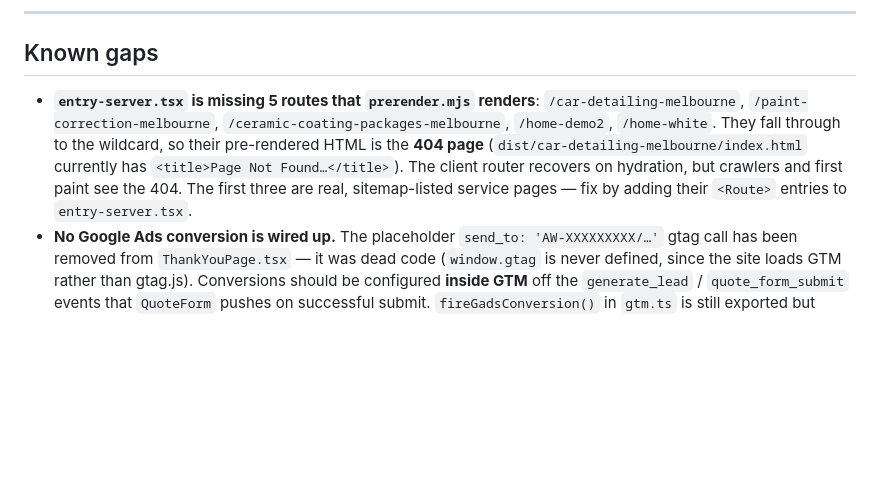
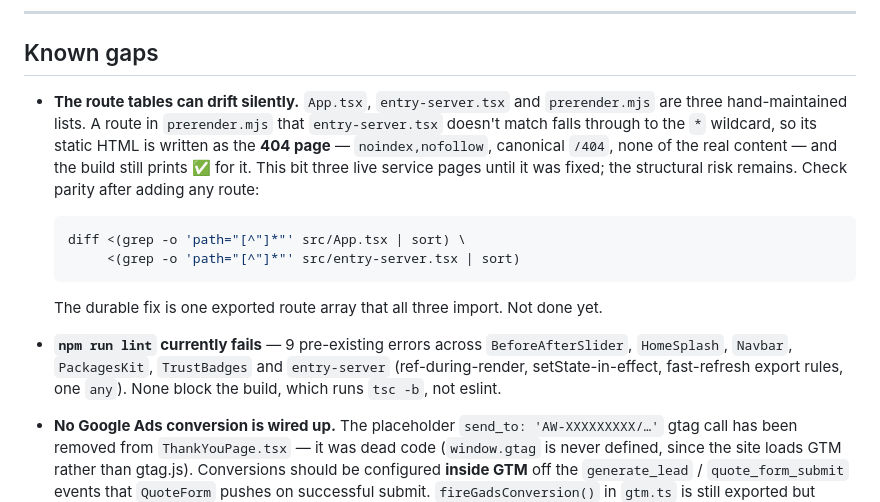
Before and after one commit to neuronestaudio/Glossedout, a Markdown page: README.md, the part around the change. Rendered like a GitHub page; blank space fills up the shorter version.

Commit message:
README: route gap fixed; document the drift risk and lint state
The entry-server route gap is closed, so the gaps section now describes the
structural risk that caused it — three hand-maintained route lists, with a
silent 404 fallthrough when they disagree — plus the parity check to run
after adding a route.

Also records that npm run lint fails on 9 pre-existing errors, so the next
person doesn't mistake it for something they broke.

Co-Authored-By: Claude Opus 5 (1M context) <noreply@anthropic.com>

````diff
--- a/README.md
+++ b/README.md
@@ -363,13 +363,23 @@ vercel --prod
 
 ## Known gaps
 
-- **`entry-server.tsx` is missing 5 routes that `prerender.mjs` renders**:
-  `/car-detailing-melbourne`, `/paint-correction-melbourne`, `/ceramic-coating-packages-melbourne`,
-  `/home-demo2`, `/home-white`. They fall through to the wildcard, so their pre-rendered HTML is the
-  **404 page** (`dist/car-detailing-melbourne/index.html` currently has
-  `<title>Page Not Found…</title>`). The client router recovers on hydration, but crawlers and
-  first paint see the 404. The first three are real, sitemap-listed service pages — fix by adding
-  their `<Route>` entries to `entry-server.tsx`.
+- **The route tables can drift silently.** `App.tsx`, `entry-server.tsx` and `prerender.mjs` are
+  three hand-maintained lists. A route in `prerender.mjs` that `entry-server.tsx` doesn't match
+  falls through to the `*` wildcard, so its static HTML is written as the **404 page** —
+  `noindex,nofollow`, canonical `/404`, none of the real content — and the build still prints ✅ for
+  it. This bit three live service pages until it was fixed; the structural risk remains. Check
+  parity after adding any route:
+
+  ```bash
+  diff <(grep -o 'path="[^"]*"' src/App.tsx | sort) \
+       <(grep -o 'path="[^"]*"' src/entry-server.tsx | sort)
+  ```
+
+  The durable fix is one exported route array that all three import. Not done yet.
+- **`npm run lint` currently fails** — 9 pre-existing errors across `BeforeAfterSlider`,
+  `HomeSplash`, `Navbar`, `PackagesKit`, `TrustBadges` and `entry-server` (ref-during-render,
+  setState-in-effect, fast-refresh export rules, one `any`). None block the build, which runs
+  `tsc -b`, not eslint.
 - **No Google Ads conversion is wired up.** The placeholder `send_to: 'AW-XXXXXXXXX/…'` gtag call has
   been removed from `ThankYouPage.tsx` — it was dead code (`window.gtag` is never defined, since the
   site loads GTM rather than gtag.js). Conversions should be configured **inside GTM** off the
````
